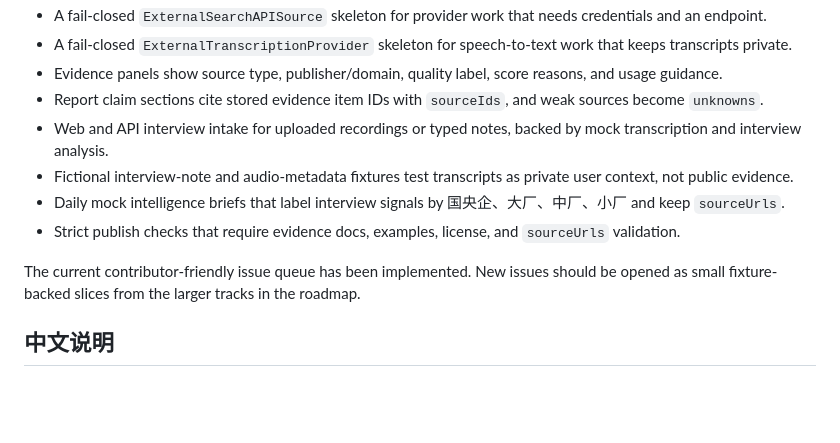
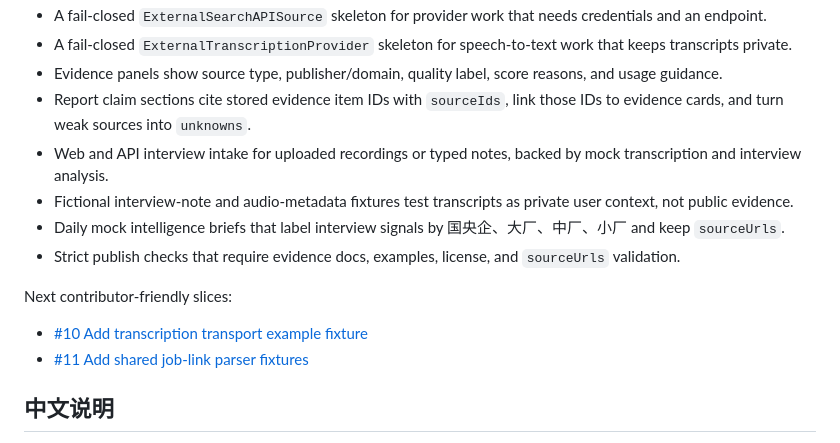
Before and after one commit to Lling0000/awesome-OfferPilot, a Markdown page: README.md, the part around the change. Rendered like a GitHub page; blank space fills up the shorter version.

Commit message:
Link report claim source IDs to evidence

```diff
--- a/README.md
+++ b/README.md
@@ -201,13 +201,16 @@ Current baseline:
 - A fail-closed `ExternalSearchAPISource` skeleton for provider work that needs credentials and an endpoint.
 - A fail-closed `ExternalTranscriptionProvider` skeleton for speech-to-text work that keeps transcripts private.
 - Evidence panels show source type, publisher/domain, quality label, score reasons, and usage guidance.
-- Report claim sections cite stored evidence item IDs with `sourceIds`, and weak sources become `unknowns`.
+- Report claim sections cite stored evidence item IDs with `sourceIds`, link those IDs to evidence cards, and turn weak sources into `unknowns`.
 - Web and API interview intake for uploaded recordings or typed notes, backed by mock transcription and interview analysis.
 - Fictional interview-note and audio-metadata fixtures test transcripts as private user context, not public evidence.
 - Daily mock intelligence briefs that label interview signals by 国央企、大厂、中厂、小厂 and keep `sourceUrls`.
 - Strict publish checks that require evidence docs, examples, license, and `sourceUrls` validation.
 
-The current contributor-friendly issue queue has been implemented. New issues should be opened as small fixture-backed slices from the larger tracks in the roadmap.
+Next contributor-friendly slices:
+
+- [#10 Add transcription transport example fixture](https://github.com/Lling0000/awesome-OfferPilot/issues/10)
+- [#11 Add shared job-link parser fixtures](https://github.com/Lling0000/awesome-OfferPilot/issues/11)
 
 ## 中文说明
 
```
Also changed, not shown: docs/roadmap.md (+5 -2 lines), docs/search-and-evidence.md (+1 -1 lines), assets/screenshots/report.png, 3 other files.
